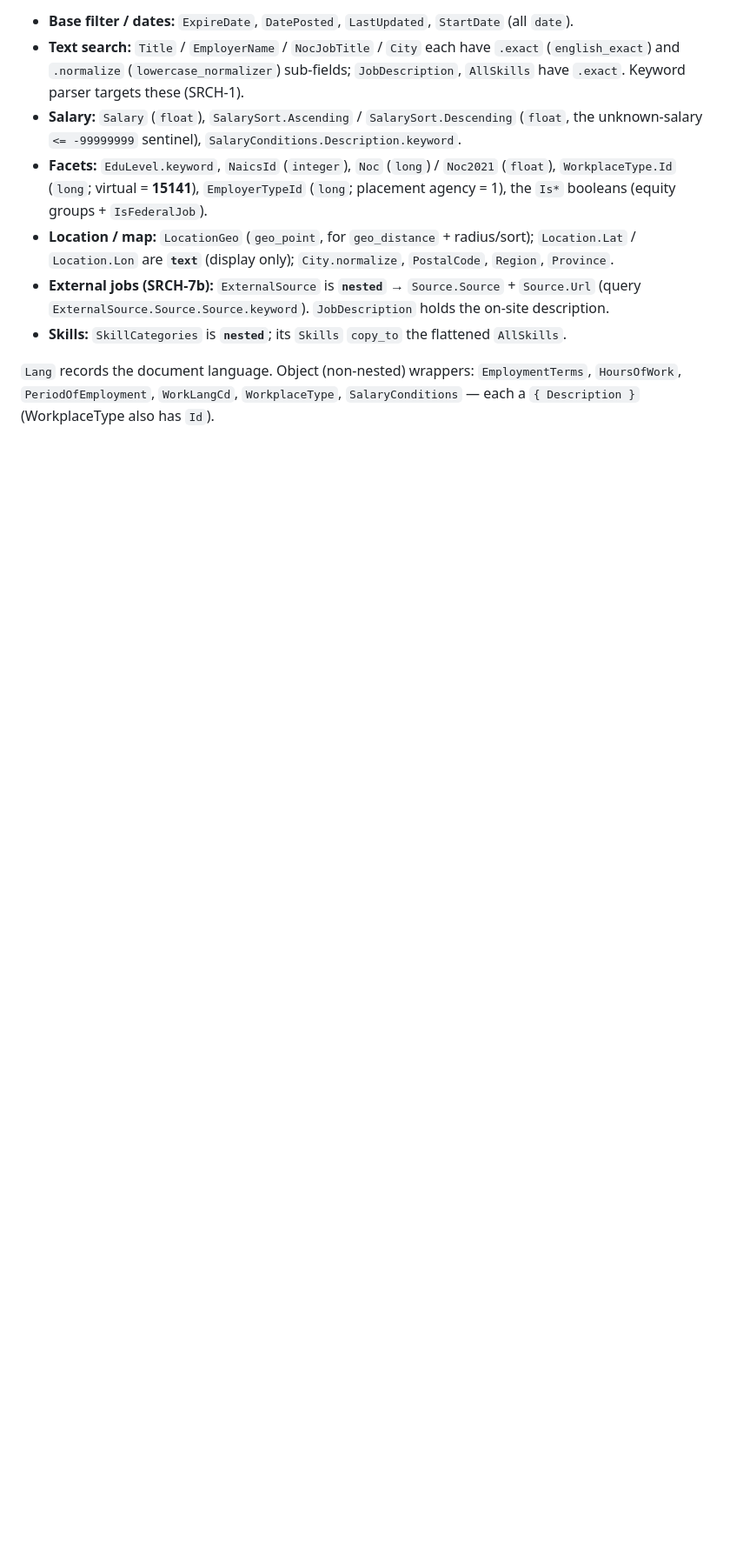
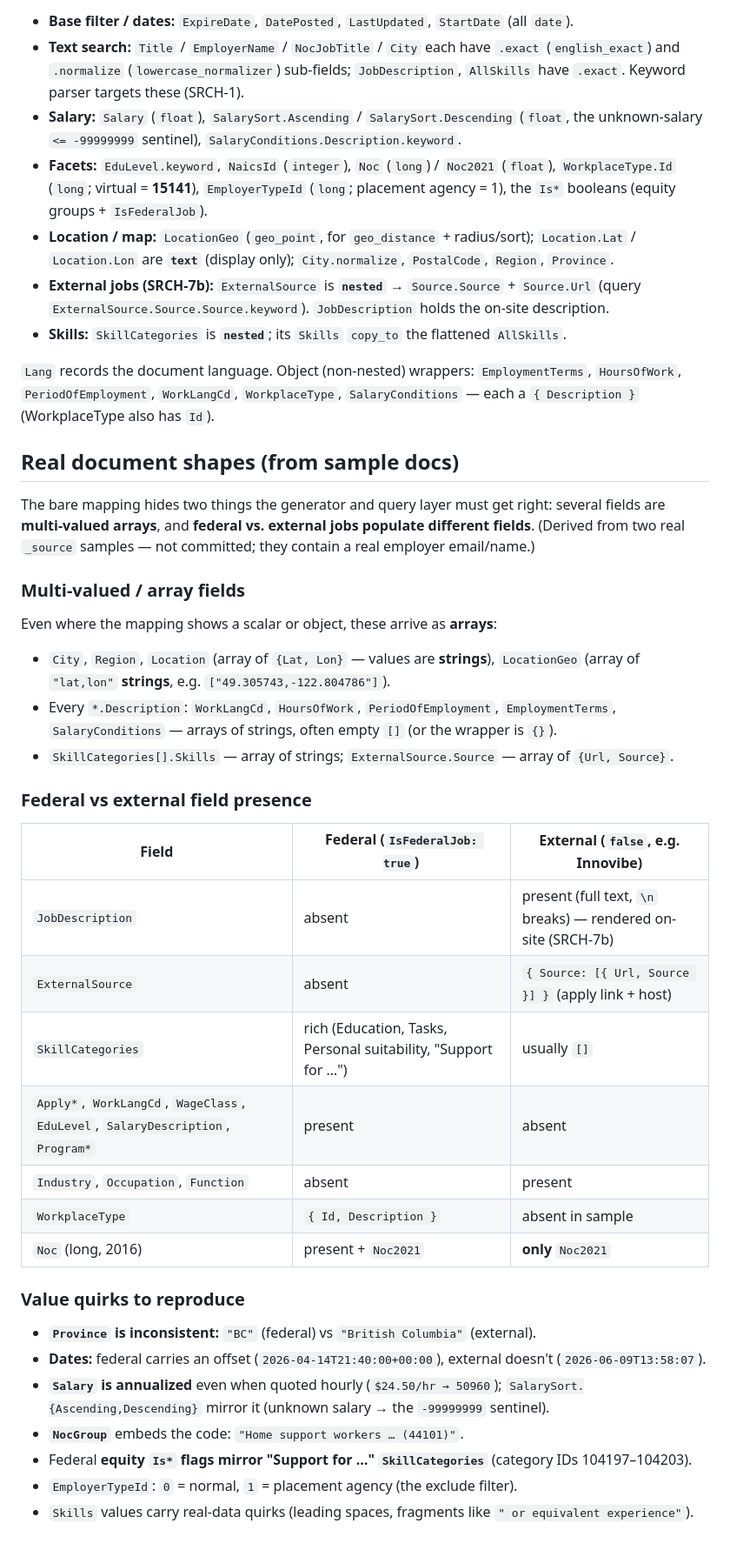
Before and after one commit to bcgov/workbc-jb, a Markdown page: docs/opensearch/README.md, the part around the change. Shown at 87% size. Drawn GitHub-style; blank space fills up the shorter version.

Commit message:
docs(opensearch): document real doc shapes (arrays, federal vs external)
Capture what the bare mapping hides, from two live _source samples:
- multi-valued array fields (City/Region/Location/LocationGeo, all *.Description)
- federal vs external field-presence split (JobDescription/ExternalSource/Noc etc.)
- value quirks (Province BC vs British Columbia, annualized Salary, NocGroup code,
  equity Is* flags mirror Support-for SkillCategories)
Raw samples not committed (contain real employer email/name).

```diff
--- a/docs/opensearch/README.md
+++ b/docs/opensearch/README.md
@@ -67,3 +67,37 @@ Fields the current search actually queries/sorts on — cross-check against `con
 `Lang` records the document language. Object (non-nested) wrappers: `EmploymentTerms`,
 `HoursOfWork`, `PeriodOfEmployment`, `WorkLangCd`, `WorkplaceType`, `SalaryConditions` — each a
 `{ Description }` (WorkplaceType also has `Id`).
+
+## Real document shapes (from sample docs)
+
+The bare mapping hides two things the generator and query layer must get right: several fields are
+**multi-valued arrays**, and **federal vs. external jobs populate different fields**. (Derived from
+two real `_source` samples — not committed; they contain a real employer email/name.)
+
+### Multi-valued / array fields
+Even where the mapping shows a scalar or object, these arrive as **arrays**:
+- `City`, `Region`, `Location` (array of `{Lat, Lon}` — values are **strings**),
+  `LocationGeo` (array of `"lat,lon"` **strings**, e.g. `["49.305743,-122.804786"]`).
+- Every `*.Description`: `WorkLangCd`, `HoursOfWork`, `PeriodOfEmployment`, `EmploymentTerms`,
+  `SalaryConditions` — arrays of strings, often empty `[]` (or the wrapper is `{}`).
+- `SkillCategories[].Skills` — array of strings; `ExternalSource.Source` — array of `{Url, Source}`.
+
+### Federal vs external field presence
+| Field | Federal (`IsFederalJob: true`) | External (`false`, e.g. Innovibe) |
+|---|---|---|
+| `JobDescription` | absent | present (full text, `\n` breaks) — rendered on-site (SRCH-7b) |
+| `ExternalSource` | absent | `{ Source: [{ Url, Source }] }` (apply link + host) |
+| `SkillCategories` | rich (Education, Tasks, Personal suitability, "Support for …") | usually `[]` |
+| `Apply*`, `WorkLangCd`, `WageClass`, `EduLevel`, `SalaryDescription`, `Program*` | present | absent |
+| `Industry`, `Occupation`, `Function` | absent | present |
+| `WorkplaceType` | `{ Id, Description }` | absent in sample |
+| `Noc` (long, 2016) | present + `Noc2021` | **only** `Noc2021` |
+
+### Value quirks to reproduce
+- **`Province` is inconsistent:** `"BC"` (federal) vs `"British Columbia"` (external).
+- **Dates:** federal carries an offset (`2026-04-14T21:40:00+00:00`), external doesn't (`2026-06-09T13:58:07`).
+- **`Salary` is annualized** even when quoted hourly (`$24.50/hr → 50960`); `SalarySort.{Ascending,Descending}` mirror it (unknown salary → the `-99999999` sentinel).
+- **`NocGroup`** embeds the code: `"Home support workers … (44101)"`.
+- Federal **equity `Is*` flags mirror "Support for …" `SkillCategories`** (category IDs 104197–104203).
+- `EmployerTypeId`: `0` = normal, `1` = placement agency (the exclude filter).
+- `Skills` values carry real-data quirks (leading spaces, fragments like `" or equivalent experience"`).
```
